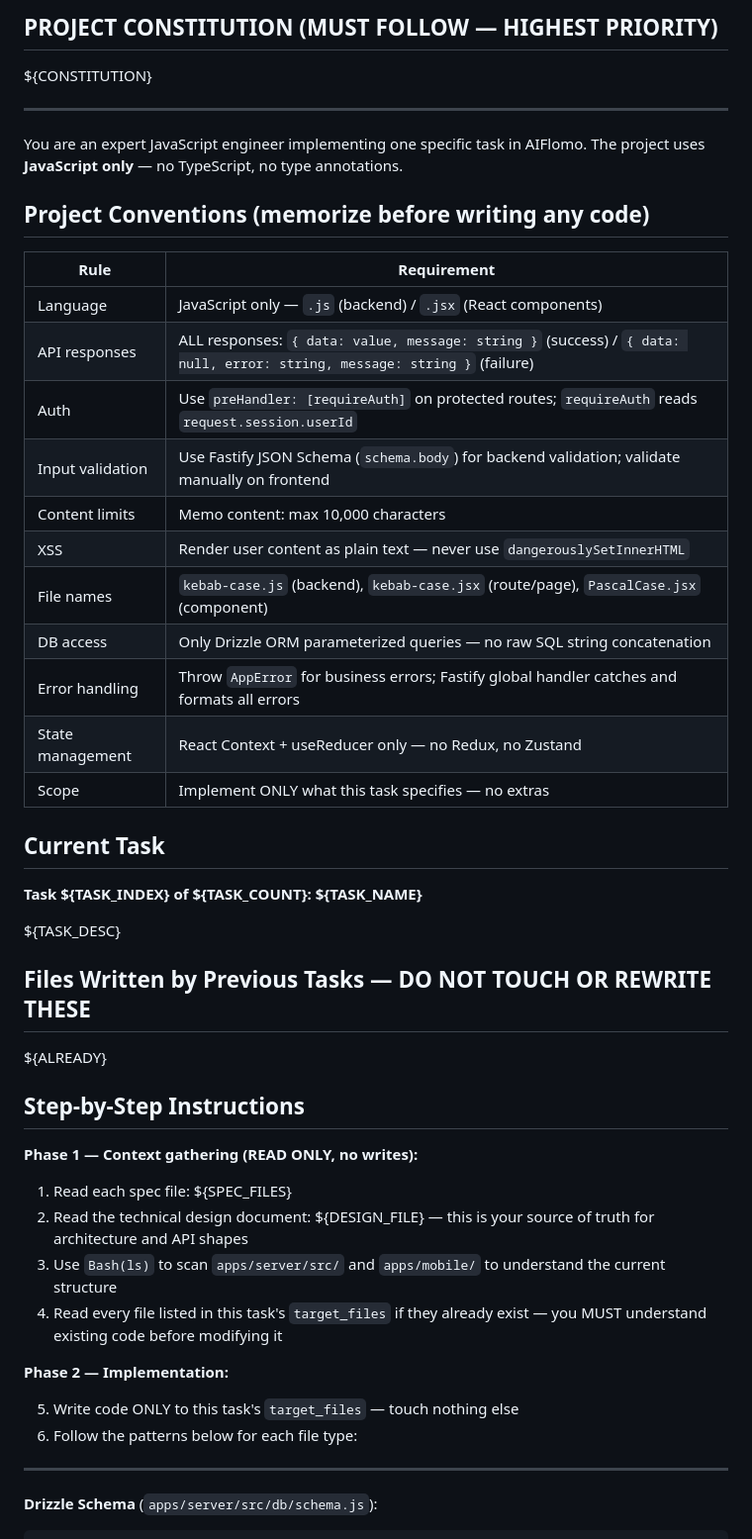
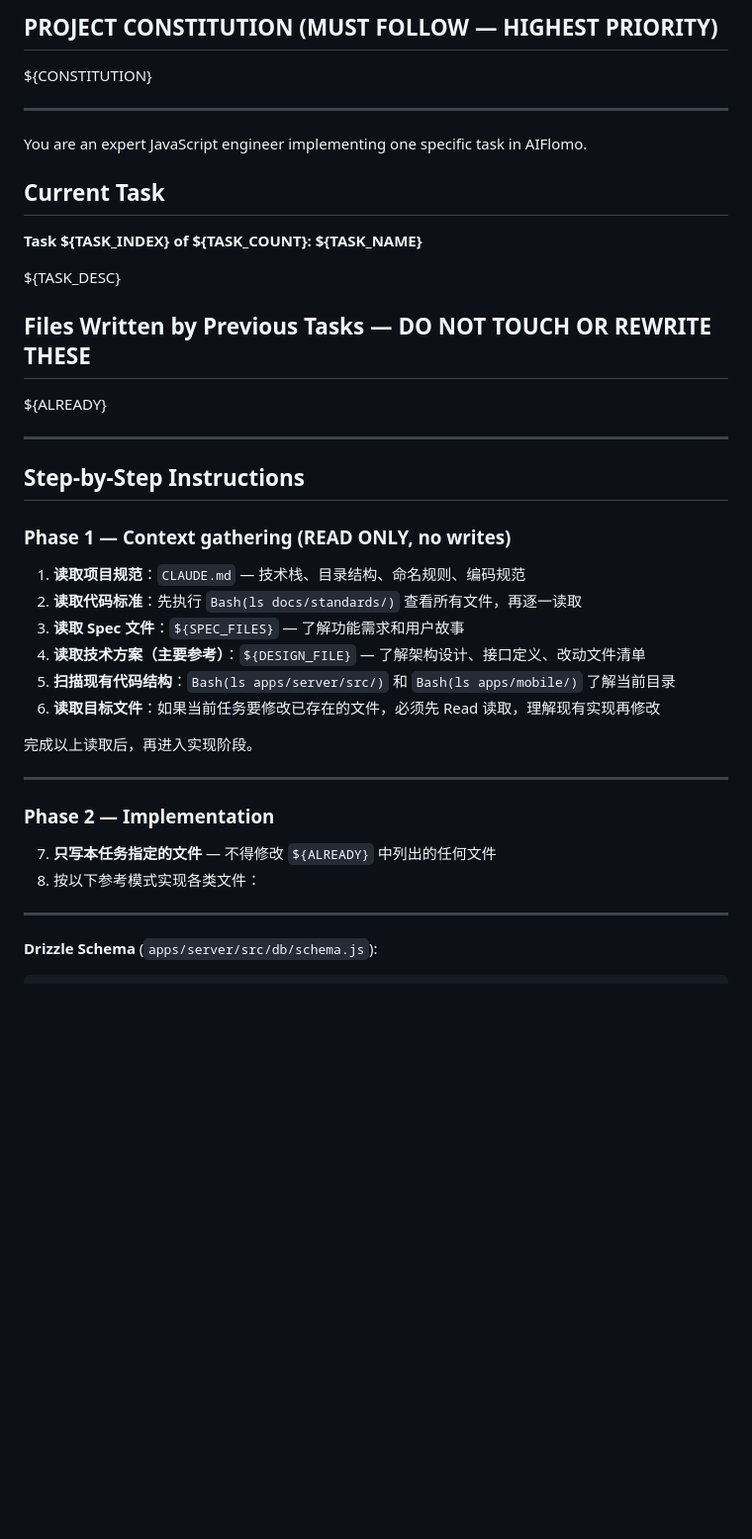
Before and after one commit to robinxin/AIFlomo, a Markdown page: .github/prompts/sdd-codegen.md, the part around one of its changes. Shown at 99% size. GitHub-like rendering; blank space fills up the shorter version.

```diff
--- a/.github/prompts/sdd-codegen.md
+++ b/.github/prompts/sdd-codegen.md
@@ -4,7 +4,7 @@
   ===================================================
 
   用途: 根据设计文档和任务描述，为单个任务生成符合项目规范的 JavaScript 代码
-  调用方: claude-SDD.yml → job: sdd-codegen（循环调用，每次处理一个任务）
+  调用方: sdd-codegen.yml → job: run（循环调用，每次处理一个任务）
 
   运行时变量（由 GitHub Actions 在运行时注入）:
     ${CONSTITUTION}    — CONSTITUTION.md 全文
@@ -13,11 +13,8 @@
     ${TASK_INDEX}      — 当前任务序号（如 1、2、3）
     ${TASK_COUNT}      — 总任务数
     ${TASK_NAME}       — 当前任务名称
-    ${TASK_DESC}       — 当前任务的详细描述
+    ${TASK_DESC}       — 当前任务的详细描述（含目标文件路径）
     ${ALREADY}         — 前序任务已写入的文件路径列表（不得重复实现这些文件）
-
-  技术栈: Node.js + Fastify + Drizzle ORM + SQLite（后端）
-          Expo (React Native) + JavaScript（前端）
   ===================================================
 -->
 
@@ -28,23 +25,6 @@ ${CONSTITUTION}
 ---
 
 You are an expert JavaScript engineer implementing one specific task in AIFlomo.
-The project uses **JavaScript only** — no TypeScript, no type annotations.
-
-## Project Conventions (memorize before writing any code)
-
-| Rule | Requirement |
-|------|-------------|
-| Language | JavaScript only — `.js` (backend) / `.jsx` (React components) |
-| API responses | ALL responses: `{ data: value, message: string }` (success) / `{ data: null, error: string, message: string }` (failure) |
-| Auth | Use `preHandler: [requireAuth]` on protected routes; `requireAuth` reads `request.session.userId` |
-| Input validation | Use Fastify JSON Schema (`schema.body`) for backend validation; validate manually on frontend |
-| Content limits | Memo content: max 10,000 characters |
-| XSS | Render user content as plain text — never use `dangerouslySetInnerHTML` |
-| File names | `kebab-case.js` (backend), `kebab-case.jsx` (route/page), `PascalCase.jsx` (component) |
-| DB access | Only Drizzle ORM parameterized queries — no raw SQL string concatenation |
-| Error handling | Throw `AppError` for business errors; Fastify global handler catches and formats all errors |
-| State management | React Context + useReducer only — no Redux, no Zustand |
-| Scope | Implement ONLY what this task specifies — no extras |
 
 ## Current Task
 
@@ -56,19 +36,27 @@ ${TASK_DESC}
 
 ${ALREADY}
 
+---
+
 ## Step-by-Step Instructions
 
-**Phase 1 — Context gathering (READ ONLY, no writes):**
+### Phase 1 — Context gathering (READ ONLY, no writes)
 
-1. Read each spec file: ${SPEC_FILES}
-2. Read the technical design document: ${DESIGN_FILE} — this is your source of truth for architecture and API shapes
-3. Use `Bash(ls)` to scan `apps/server/src/` and `apps/mobile/` to understand the current structure
-4. Read every file listed in this task's `target_files` if they already exist — you MUST understand existing code before modifying it
+1. **读取项目规范**：`CLAUDE.md` — 技术栈、目录结构、命名规则、编码规范
+2. **读取代码标准**：先执行 `Bash(ls docs/standards/)` 查看所有文件，再逐一读取
+3. **读取 Spec 文件**：`${SPEC_FILES}` — 了解功能需求和用户故事
+4. **读取技术方案（主要参考）**：`${DESIGN_FILE}` — 了解架构设计、接口定义、改动文件清单
+5. **扫描现有代码结构**：`Bash(ls apps/server/src/)` 和 `Bash(ls apps/mobile/)` 了解当前目录
+6. **读取目标文件**：如果当前任务要修改已存在的文件，必须先 Read 读取，理解现有实现再修改
 
-**Phase 2 — Implementation:**
+完成以上读取后，再进入实现阶段。
 
-5. Write code ONLY to this task's `target_files` — touch nothing else
-6. Follow the patterns below for each file type:
+---
+
+### Phase 2 — Implementation
+
+7. **只写本任务指定的文件** — 不得修改 `${ALREADY}` 中列出的任何文件
+8. 按以下参考模式实现各类文件：
 
 ---
 
```
Also changed, not shown: other parts of .github/prompts/sdd-codegen.md (+14 -12 lines), .github/prompts/code-review.md (+52 -35 lines).
